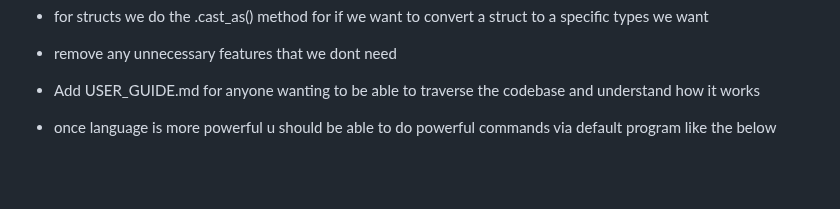
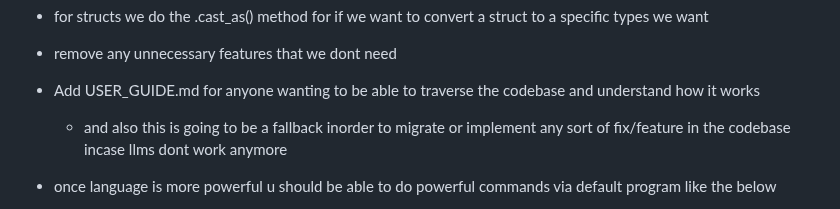
Before and after one commit to KisuraWSP/kLang, a Markdown page: TODO.md, the part around the change. Drawn GitHub-style; blank space fills up the shorter version.

Commit message:
updated a todo item

```diff
--- a/TODO.md
+++ b/TODO.md
@@ -16,6 +16,7 @@
 - for structs we do the .cast_as() method for if we want to convert a struct to a specific types we want
 - remove any unnecessary features that we dont need
 - Add USER_GUIDE.md for anyone wanting to be able to traverse the codebase and understand how it works
+   - and also this is going to be a fallback inorder to migrate or implement any sort of fix/feature in the codebase incase llms dont work anymore
 
 - once language is more powerful u should be able to do powerful commands via default program like the below
    - this will only work when the language is powerful enough to understand and execute itself
```
